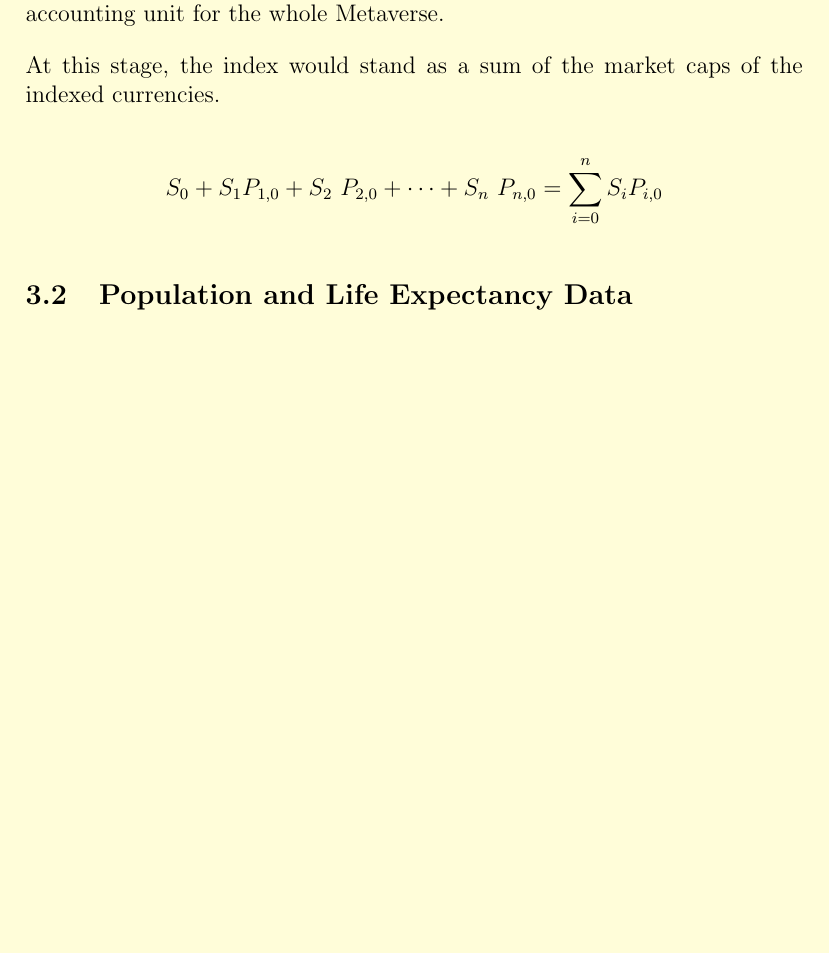
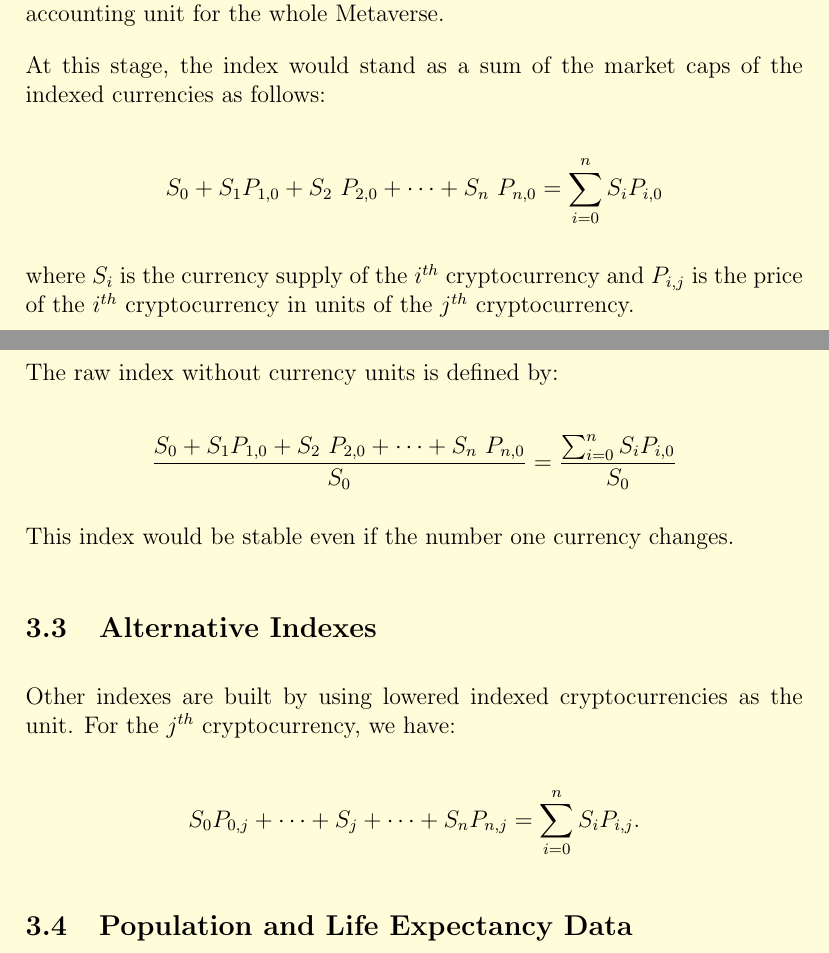
Before and after one commit to unit-index/the-unit-paper, a LaTeX paper (the_unit_paper.tex): part of page 4 of 6 before the commit and two parts of pages 4 and 5 of 7 after it, the two joined at a grey line, cut so that both start at the same text, the shorter picture padded with empty space. Compiled offline with pdfLaTeX.

Commit message:
added raw and alternative indexes

```diff
--- a/the_unit_paper.tex
+++ b/the_unit_paper.tex
@@ -67,11 +67,32 @@ The index data comes from decentralized sources such as decentralized exchanges
 
 The main goal of this community-run crypto-native index is to become the accounting unit for the whole Metaverse.
 
-At this stage, the index would stand as a sum of the market caps of the indexed currencies.
+At this stage, the index would stand as a sum of the market caps of the indexed currencies as follows:
 
 $$
 S_0+S_1 P_{1,0}+ S_2\ P_{2,0}+\cdots+ S_n\ P_{n,0} = \sum_{i=0}^{n} S_iP_{i,0}
 $$
+
+where $S_i$ is the currency supply of the $i^{th}$ cryptocurrency and $P_{i,j}$ is the price of the $i^{th}$ cryptocurrency in units of the $j^{th}$ cryptocurrency.
+
+\subsection{Raw Index}
+
+The raw index without currency units is defined by:
+
+$$
+\frac{S_0+S_1 P_{1,0}+ S_2\ P_{2,0}+\cdots+ S_n\ P_{n,0}}{S_0}= \frac{\sum_{i=0}^{n} S_iP_{i,0}}{S_0}
+$$
+
+This index would be stable even if the number one currency changes.
+
+\subsection{Alternative Indexes}
+
+Other indexes are built by using lowered indexed cryptocurrencies as the unit. For the $j^{th}$ cryptocurrency, we have:
+
+$$
+S_0P_{0,j}+\cdots+S_j+\cdots+S_nP_{n,j} = \sum_{i=0}^{n} S_iP_{i,j}.
+$$
+
 
 \subsection{Population and Life Expectancy Data}
 
```
Also changed, not shown: the_unit_paper.pdf.
